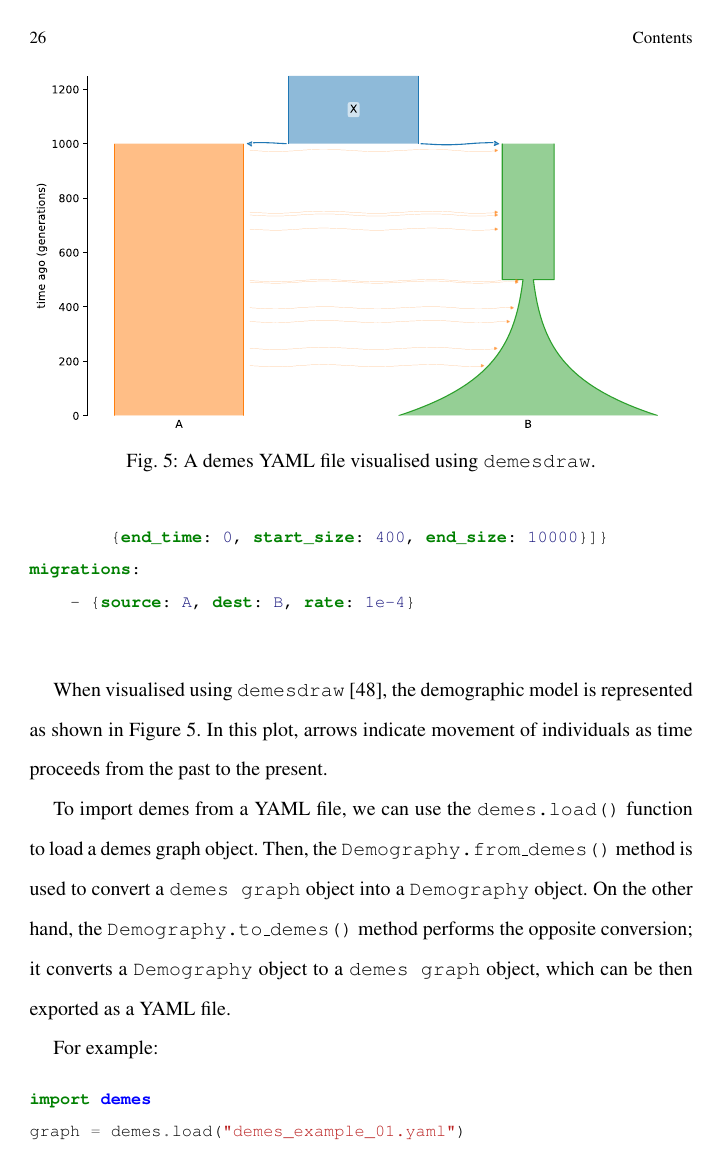
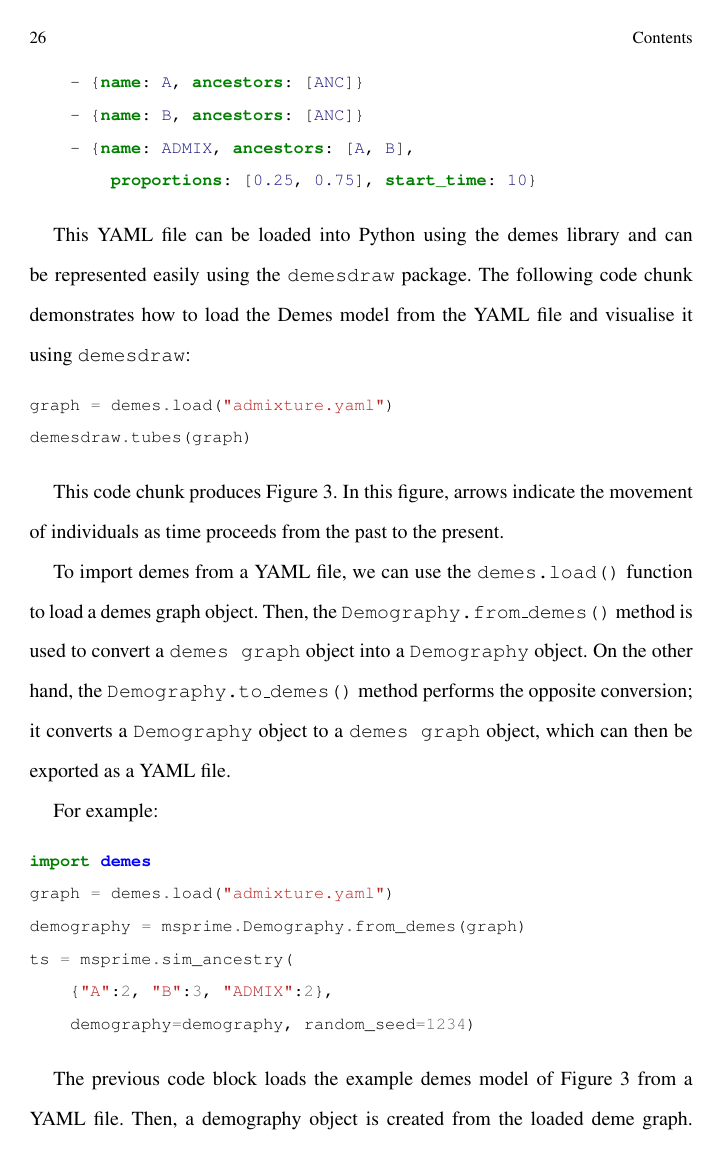
Before and after one commit to jeromekelleher/spg-chapter, a LaTeX document (chapter.tex): page 26 of 73. Compiled offline with pdfLaTeX.

Commit message:
Demes example changed to complex demography

```diff
--- a/chapter.tex
+++ b/chapter.tex
@@ -810,46 +811,46 @@ have a common ancestor X.
 \begin{minted}{yaml}
 time_units: generations
 defaults:
-    {epoch: {start_size: 5000}}
+    {epoch: {start_size: 100}}
 demes:
-    - {name: X, epochs: [{end_time: 1000}]}
-    - {name: A, ancestors: [X]}
-    - {name: B, ancestors: [X],
-        epochs: [{end_time: 500, start_size: 2000},
-        {end_time: 0, start_size: 400, end_size: 10000}]}
-migrations:
-    - {source: A, dest: B, rate: 1e-4}
-
+    - {name: ANC, epochs: [{end_time: 20}]}
+    - {name: A, ancestors: [ANC]}
+    - {name: B, ancestors: [ANC]}
+    - {name: ADMIX, ancestors: [A, B],
+        proportions: [0.25, 0.75], start_time: 10}
 \end{minted}
 \end{footnotesize}
 
-When visualised using \texttt{demesdraw}~\citep{gower_grahamgowerdemesdraw_2024},
-the demographic model is represented as shown in Figure~\ref{fig-demes-plot}.
- In this plot, arrows indicate movement of individuals as time proceeds from
-the past to the present.
-
-\begin{figure}[t]
-\centering
-\includegraphics[width=\textwidth]{images/demes.pdf}
-\caption{\label{fig-demes-plot}A demes YAML file visualised using \texttt{demesdraw}.}
-\end{figure}
+This YAML file can be loaded into Python using the demes library and can be represented
+easily using the \texttt{demesdraw} package. The following code chunk demonstrates how to
+load the Demes model from the YAML file and visualise it using \texttt{demesdraw}:
+
+\begin{pythoncode}
+graph = demes.load("admixture.yaml")
+demesdraw.tubes(graph)
+\end{pythoncode}
+
+This code chunk produces Figure~\ref{fig:complex-demography}. In this figure, arrows indicate
+the movement of individuals as time proceeds from the past to the present.
+
 
 To import demes from a YAML file, we can use the \texttt{demes.load()} function to
 load a demes graph object. Then, the \texttt{Demography.from\_demes()} method is used to convert a
 \texttt{demes graph} object into a \texttt{Demography} object. On the
 other hand, the \texttt{Demography.to\_demes()} method performs the opposite conversion; it
-converts a \texttt{Demography} object to a \texttt{demes graph} object, which can be then
+converts a \texttt{Demography} object to a \texttt{demes graph} object, which can then be
 exported as a YAML file.
 
 For example:
 
 \begin{pythoncode}
 import demes
-graph = demes.load("demes_example_01.yaml")
+graph = demes.load("admixture.yaml")
 demography = msprime.Demography.from_demes(graph)
 ts = msprime.sim_ancestry(
-    {"A":2, "B":3}, demography=demography, random_seed=1234)
-\end{pythoncode}
-
-The previous code block loads the example demes model of figure~\ref{fig-demes-plot} from a YAML file. Then, a demography
+    {"A":2, "B":3, "ADMIX":2},
+    demography=demography, random_seed=1234)
+\end{pythoncode}
+
+The previous code block loads the example demes model of Figure~\ref{fig:complex-demography} from a YAML file. Then, a demography
 object is created from the loaded deme graph. Finally, a tree is simulated using the demography object, with samples
```
Also changed, not shown: jupyter/admixture.yaml (+6 -23 lines), chapter.tex (11 more changed lines), 1 other file.
